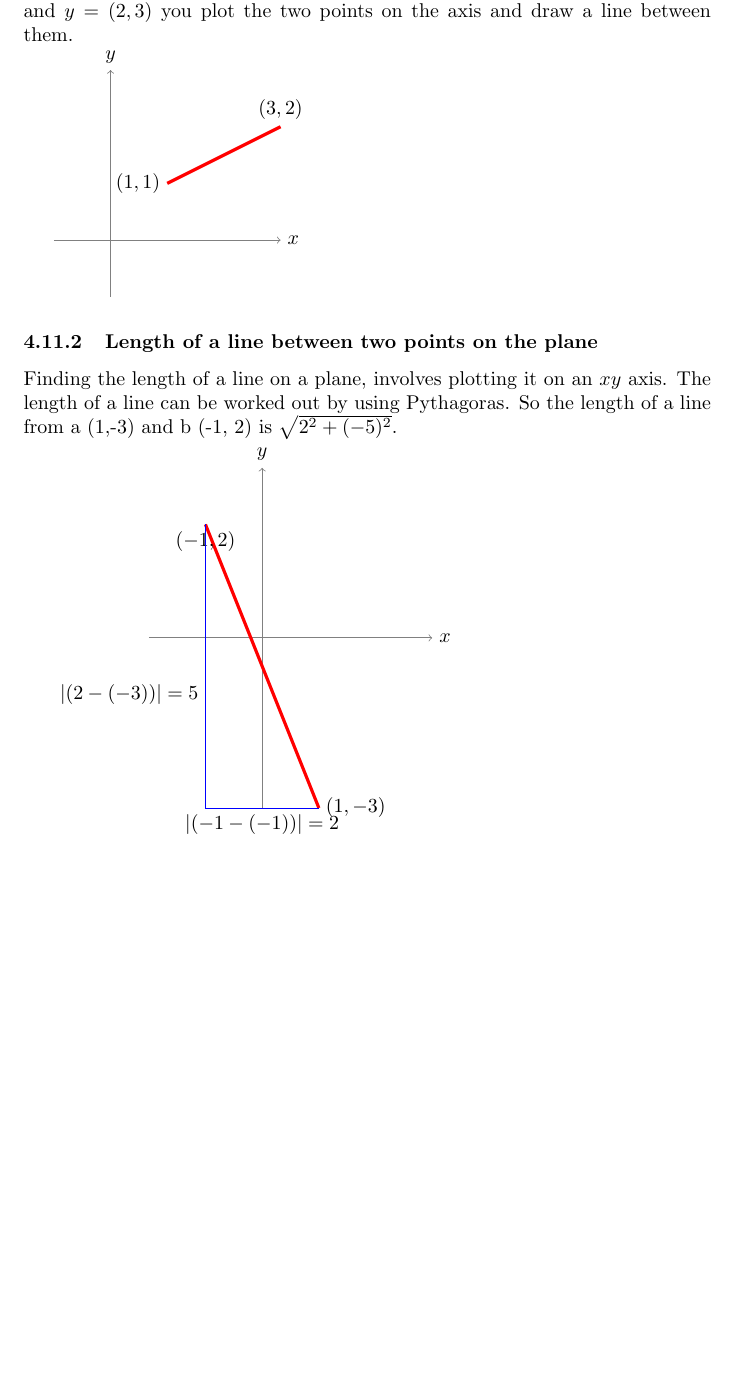
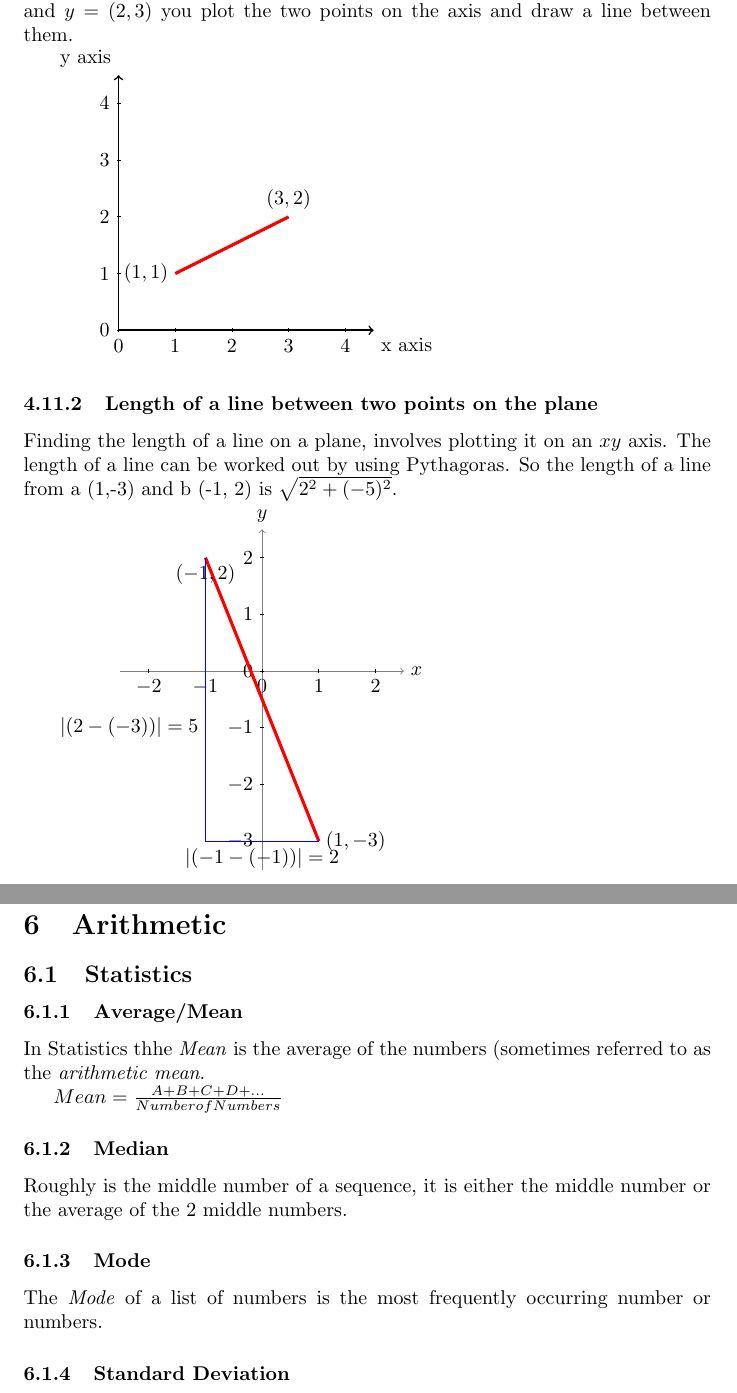
Before and after one commit to conorgilmer/MathNotes, a LaTeX document (MathsGrinds.tex): part of page 13 of 17 before the commit and two parts of pages 13 and 17 of 18 after it, the two joined at a grey line, cut so that both start at the same text, the shorter picture padded with empty space. Compiled offline with pdfLaTeX.

Commit message:
basic stats defs

```diff
--- a/MathsGrinds.tex
+++ b/MathsGrinds.tex
@@ -308,28 +308,47 @@ pentagon is 540, hexagon is 720 and heptagon is 900 and octagon 1060 and so on..
 \subsubsection{Plotting a line}
 To plot a line on the x-y axis if you have two points with co-ordinates $a = (1,1)$ and $y = (2,3)$ you plot the two points on the axis and draw a line between them.
 
+%\begin{tikzpicture}
+%    \draw [thin, gray, ->] (0,-1) -- (0,3)      % draw y-axis line
+%        node [above, black] {$y$};              % add label for y-axis
+%    \draw [thin, gray, ->] (-1,0) -- (3,0)      % draw x-axis line
+%        node [right, black] {$x$};              % add label for x-axis
+%    \draw [draw=red,ultra thick] (1,1) -- (3,2);% draw the graph
+%    \node [left] at (1,1) {$(1,1)$};                % label y-intercept
+%   \node [above] at (3,2) {$(3,2)$};               % label x-intercept
+%\end{tikzpicture}
+
+
 \begin{tikzpicture}
-    \draw [thin, gray, ->] (0,-1) -- (0,3)      % draw y-axis line
-        node [above, black] {$y$};              % add label for y-axis
+\draw [thick,->] (0,0) -- (4.5,0) node[anchor=north west] {x axis};
+\draw [thick,->] (0,0) -- (0,4.5) node[anchor=south east] {y axis};
+\foreach \x in {0,1,2,3,4}
+    \draw (\x cm,1pt) -- (\x cm,-1pt) node[anchor=north] {$\x$};
+\foreach \y in {0,1,2,3,4}
+    \draw (1pt,\y cm) -- (-1pt,\y cm) node[anchor=east] {$\y$};
 
-    \draw [thin, gray, ->] (-1,0) -- (3,0)      % draw x-axis line
-        node [right, black] {$x$};              % add label for x-axis
-
-    \draw [draw=red,ultra thick] (1,1) -- (3,2);% draw the graph
+\draw [draw=red,ultra thick] (1,1) -- (3,2);% draw the graph
 
     \node [left] at (1,1) {$(1,1)$};                % label y-intercept
     \node [above] at (3,2) {$(3,2)$};               % label x-intercept
 \end{tikzpicture}
 
+
 \subsubsection{Length of a line between two points on the plane}
 Finding the length of a line on a plane, involves plotting it on an $x y $ axis. The length of a line can be worked out by using Pythagoras. So the length of a line from a (1,-3) and b (-1, 2) is $ \sqrt{2^{2} + (-5)^{2}}$.
 
 \begin{tikzpicture}
-    \draw [thin, gray, ->] (0,-3) -- (0,3)      % draw y-axis line
+    \draw [thin, gray, ->] (0,-3.5) -- (0,2.5)      % draw y-axis line
         node [above, black] {$y$};              % add label for y-axis
 
-    \draw [thin, gray, ->] (-2,0) -- (3,0)      % draw x-axis line
+    \draw [thin, gray, ->] (-2.5,0) -- (2.5,0)      % draw x-axis line
         node [right, black] {$x$};              % add label for x-axis
+
+\foreach \x in {-2,-1, 0,1,2}
+    \draw (\x cm,1pt) -- (\x cm,-1pt) node[anchor=north] {$\x$};
+\foreach \y in {-3,-2,-1,0,1,2}
+    \draw (1pt,\y cm) -- (-1pt,\y cm) node[anchor=east] {$\y$};
+
 
     \draw [draw=red,ultra thick] (1,-3) -- (-1,2);% draw the graph
 
@@ -427,6 +446,26 @@ $ |a| = \sqrt{a^{2}}$
 
 The absolute value of a number is often used to get its value, ignoring the sign e.g. the length of a line, where the sign is the direction,
 
+
+\newpage
+\section{Arithmetic}
+\subsection{Statistics}
+
+\subsubsection{Average/Mean}
+In Statistics thhe \textit{Mean} is the average of the numbers (sometimes referred to as the \textit{arithmetic mean}.
+
+$
+Mean = \frac{A + B + C + D + ...}{Number of Numbers}
+$
+
+\subsubsection{Median}
+Roughly is the middle number of a sequence, it is either the middle number or the average of the 2 middle numbers.
+
+\subsubsection{Mode}
+The \textit{Mode} of a list of numbers is the most frequently occurring number or numbers.
+
+\subsubsection{Standard Deviation}
+
 \newpage
 \section{Colophon}
 
```
Also changed, not shown: MathsGrinds.pdf, MathsGrinds.tex (10 more changed lines).
